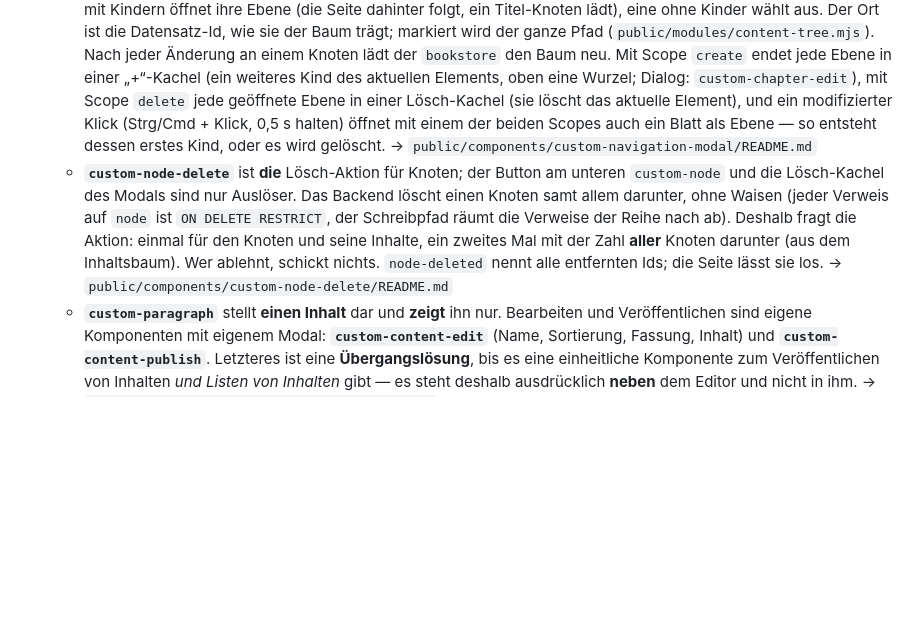
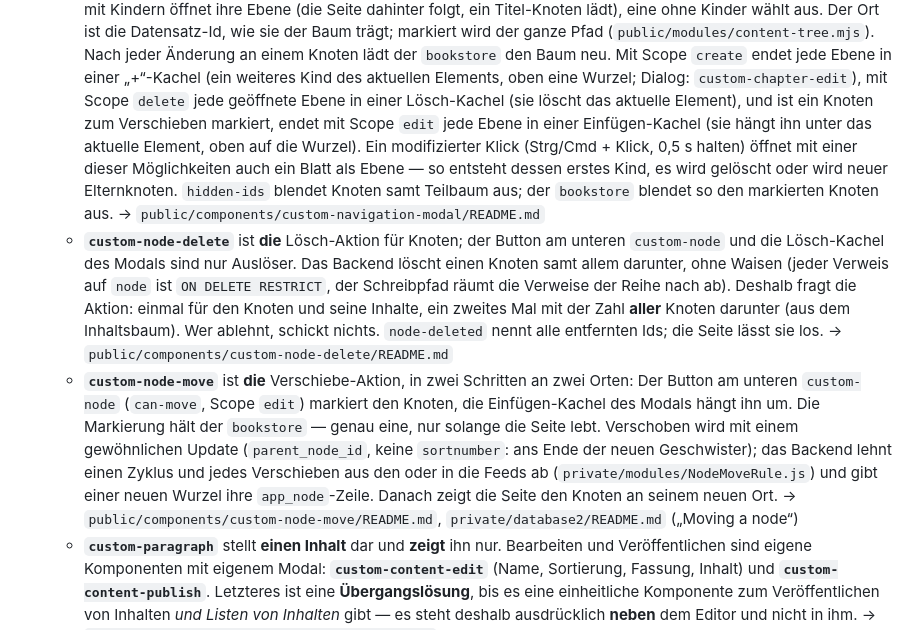
Before and after one commit to DavidWalther/PageHost, a Markdown page: doc/architecture.md, the part around the change. GitHub-like rendering; blank space fills up the shorter version.

```diff
--- a/doc/architecture.md
+++ b/doc/architecture.md
@@ -172,9 +172,13 @@ Server-Module in `private/modules/oAuth2/`. → Details: **`doc/authentication.m
     Mit Scope `create` endet jede Ebene in einer „+“-Kachel (ein weiteres Kind
     des aktuellen Elements, oben eine Wurzel; Dialog: `custom-chapter-edit`),
     mit Scope `delete` jede geöffnete Ebene in einer Lösch-Kachel (sie löscht
-    das aktuelle Element), und ein modifizierter Klick (Strg/Cmd + Klick,
-    0,5 s halten) öffnet mit einem der beiden Scopes auch ein Blatt als Ebene —
-    so entsteht dessen erstes Kind, oder es wird gelöscht.
+    das aktuelle Element), und ist ein Knoten zum Verschieben markiert, endet
+    mit Scope `edit` jede Ebene in einer Einfügen-Kachel (sie hängt ihn unter
+    das aktuelle Element, oben auf die Wurzel). Ein modifizierter Klick
+    (Strg/Cmd + Klick, 0,5 s halten) öffnet mit einer dieser Möglichkeiten auch
+    ein Blatt als Ebene — so entsteht dessen erstes Kind, es wird gelöscht
+    oder wird neuer Elternknoten. `hidden-ids` blendet Knoten samt Teilbaum
+    aus; der `bookstore` blendet so den markierten Knoten aus.
     → `public/components/custom-navigation-modal/README.md`
   - **`custom-node-delete`** ist **die** Lösch-Aktion für Knoten; der Button
     am unteren `custom-node` und die Lösch-Kachel des Modals sind nur
@@ -185,6 +189,17 @@ Server-Module in `private/modules/oAuth2/`. → Details: **`doc/authentication.m
     darunter (aus dem Inhaltsbaum). Wer ablehnt, schickt nichts.
     `node-deleted` nennt alle entfernten Ids; die Seite lässt sie los.
     → `public/components/custom-node-delete/README.md`
+  - **`custom-node-move`** ist **die** Verschiebe-Aktion, in zwei Schritten
+    an zwei Orten: Der Button am unteren `custom-node` (`can-move`, Scope
+    `edit`) markiert den Knoten, die Einfügen-Kachel des Modals hängt ihn um.
+    Die Markierung hält der `bookstore` — genau eine, nur solange die Seite
+    lebt. Verschoben wird mit einem gewöhnlichen Update (`parent_node_id`,
+    keine `sortnumber`: ans Ende der neuen Geschwister); das Backend lehnt
+    einen Zyklus und jedes Verschieben aus den oder in die Feeds ab
+    (`private/modules/NodeMoveRule.js`) und gibt einer neuen Wurzel ihre
+    `app_node`-Zeile. Danach zeigt die Seite den Knoten an seinem neuen Ort.
+    → `public/components/custom-node-move/README.md`,
+    `private/database2/README.md` („Moving a node“)
   - **`custom-paragraph`** stellt **einen Inhalt** dar und **zeigt** ihn nur.
     Bearbeiten und Veröffentlichen sind eigene Komponenten mit eigenem Modal:
     **`custom-content-edit`** (Name, Sortierung, Fassung, Inhalt) und
```
Also changed, not shown: private/database2/README.md (+26 -0 lines).
